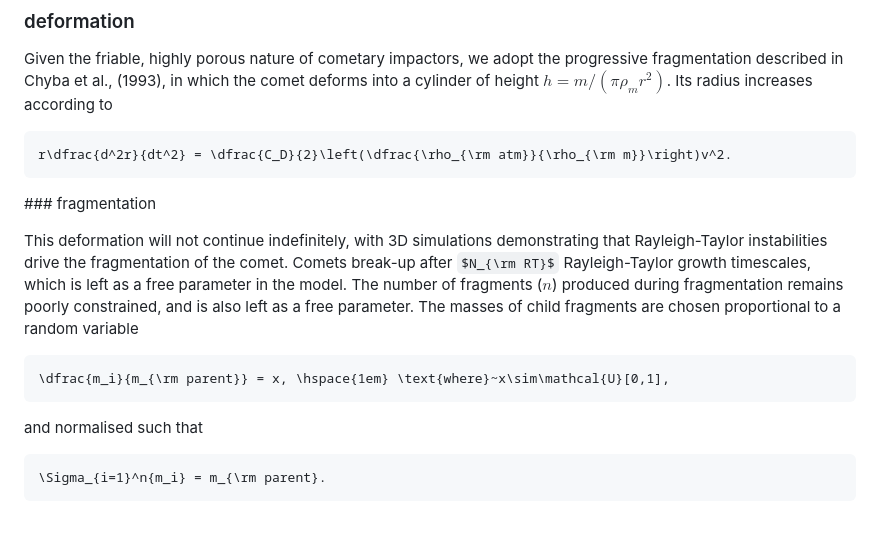
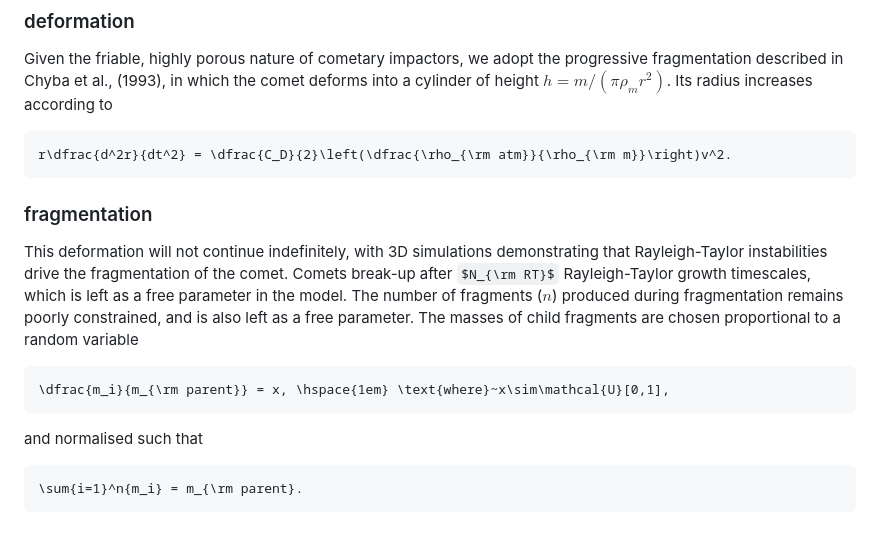
Before and after one commit to richard17a/atmosentry, a Markdown page: README.md, the part around the change. Rendered like a GitHub page; some formulas as TeX source.

````diff
--- a/README.md
+++ b/README.md
@@ -64,7 +64,7 @@ in which the comet deforms into a cylinder of height $h=m/(\pi\rho_mr^2)$. Its r
 r\dfrac{d^2r}{dt^2} = \dfrac{C_D}{2}\left(\dfrac{\rho_{\rm atm}}{\rho_{\rm m}}\right)v^2.
 ```
 
-### fragmentation
+### fragmentation
 
 This deformation will not continue indefinitely, with 3D simulations demonstrating that Rayleigh-Taylor instabilities drive the fragmentation of the comet.
 Comets break-up after $N_{\rm RT}$ Rayleigh-Taylor growth timescales, which is left as a free parameter in the model. The number of fragments ($n$) produced
@@ -74,5 +74,5 @@ during fragmentation remains poorly constrained, and is also left as a free para
 ```
 and normalised such that
 ```math
-\Sigma_{i=1}^n{m_i} = m_{\rm parent}.
+\sum{i=1}^n{m_i} = m_{\rm parent}.
 ```
````
